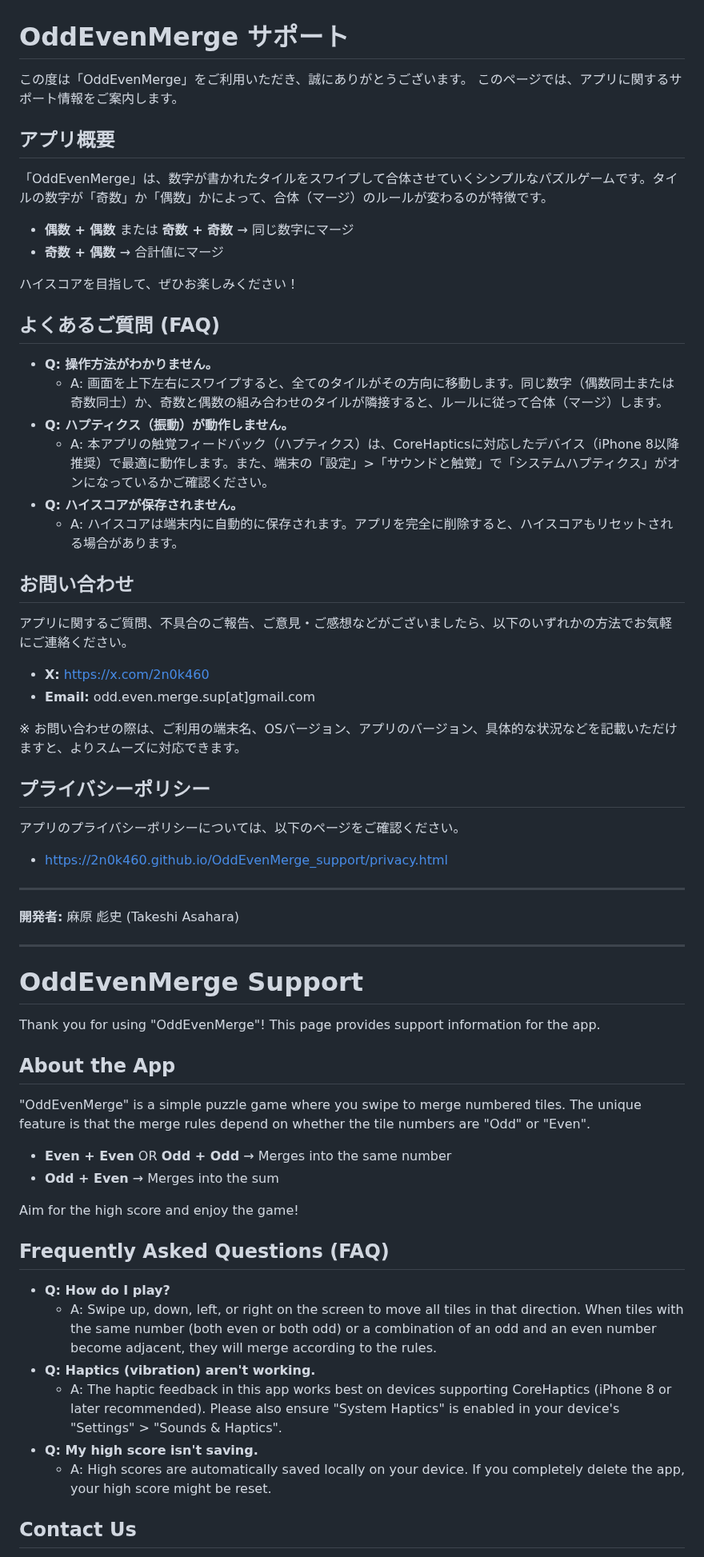
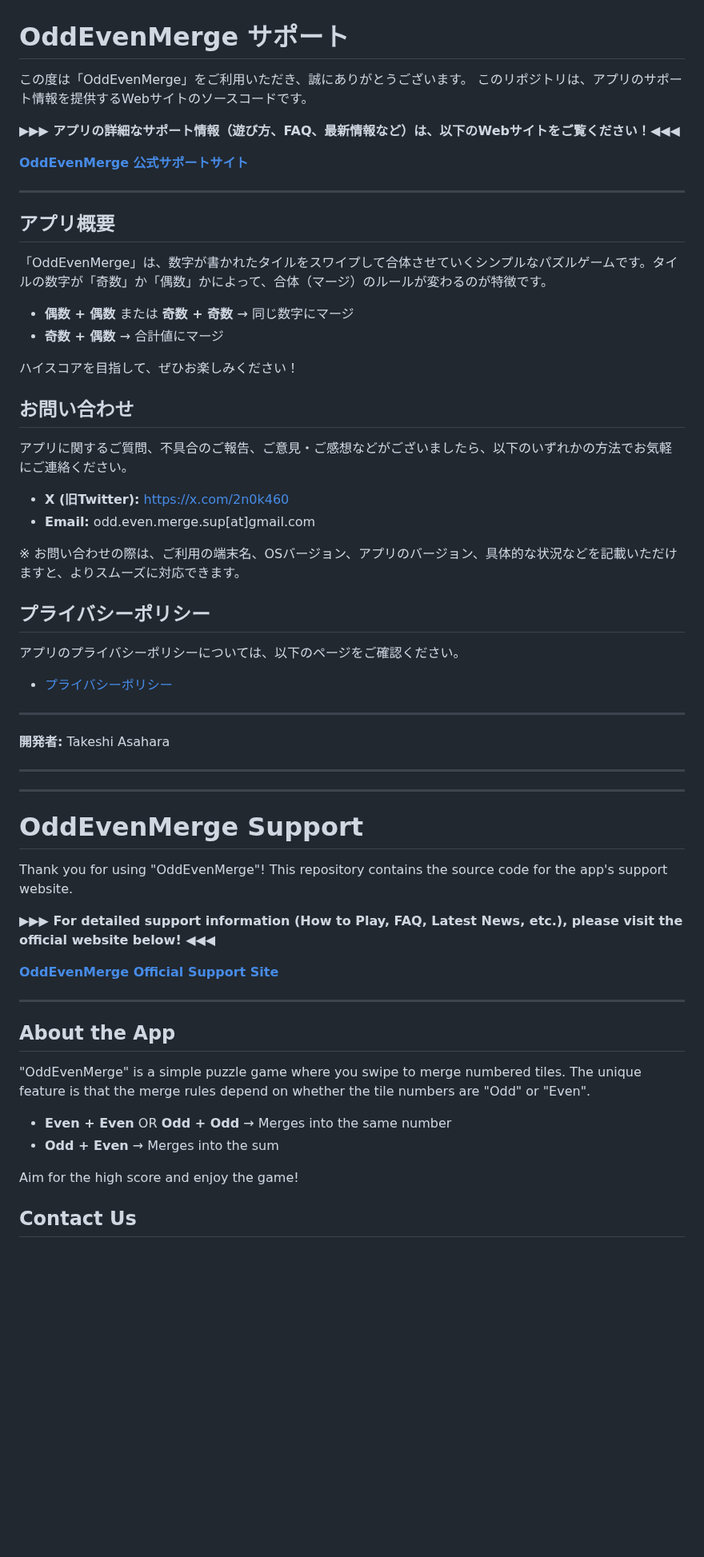
Before and after one commit to 2n0k460/OddEvenMerge-website, a Markdown page: README.md, the part around one of its changes. Shown at 80% size. Rendered like a GitHub page; blank space fills up the shorter version.

Commit message:
README.mdを更新

```diff
--- a/README.md
+++ b/README.md
@@ -1,7 +1,13 @@
 # OddEvenMerge サポート
 
 この度は「OddEvenMerge」をご利用いただき、誠にありがとうございます。
-このページでは、アプリに関するサポート情報をご案内します。
+このリポジトリは、アプリのサポート情報を提供するWebサイトのソースコードです。
+
+**▶︎▶︎▶︎ アプリの詳細なサポート情報（遊び方、FAQ、最新情報など）は、以下のWebサイトをご覧ください！◀︎◀︎◀︎**
+
+**[OddEvenMerge 公式サポートサイト](https://oddevenmerge.com)**
+
+---
 
 ## アプリ概要
 
@@ -12,20 +18,11 @@
 
 ハイスコアを目指して、ぜひお楽しみください！
 
-## よくあるご質問 (FAQ)
-
-* **Q: 操作方法がわかりません。**
-    * A: 画面を上下左右にスワイプすると、全てのタイルがその方向に移動します。同じ数字（偶数同士または奇数同士）か、奇数と偶数の組み合わせのタイルが隣接すると、ルールに従って合体（マージ）します。
-* **Q: ハプティクス（振動）が動作しません。**
-    * A: 本アプリの触覚フィードバック（ハプティクス）は、CoreHapticsに対応したデバイス（iPhone 8以降推奨）で最適に動作します。また、端末の「設定」>「サウンドと触覚」で「システムハプティクス」がオンになっているかご確認ください。
-* **Q: ハイスコアが保存されません。**
-    * A: ハイスコアは端末内に自動的に保存されます。アプリを完全に削除すると、ハイスコアもリセットされる場合があります。
-
 ## お問い合わせ
 
 アプリに関するご質問、不具合のご報告、ご意見・ご感想などがございましたら、以下のいずれかの方法でお気軽にご連絡ください。
 
-* **X:** https://x.com/2n0k460
+* **X (旧Twitter):** [https://x.com/2n0k460](https://x.com/2n0k460)
 * **Email:** odd.even.merge.sup[at]gmail.com
 
 ※ お問い合わせの際は、ご利用の端末名、OSバージョン、アプリのバージョン、具体的な状況などを記載いただけますと、よりスムーズに対応できます。
@@ -34,18 +31,25 @@
 
 アプリのプライバシーポリシーについては、以下のページをご確認ください。
 
-* https://2n0k460.github.io/OddEvenMerge_support/privacy.html
+* [プライバシーポリシー](https://oddevenmerge.com/privacy.html)
 
 ---
 
-**開発者:** 麻原 彪史 (Takeshi Asahara)
-
+**開発者:** Takeshi Asahara
 
 ---
+---
+
 # OddEvenMerge Support
 
 Thank you for using "OddEvenMerge"!
-This page provides support information for the app.
+This repository contains the source code for the app's support website.
+
+**▶︎▶︎▶︎ For detailed support information (How to Play, FAQ, Latest News, etc.), please visit the official website below! ◀︎◀︎◀︎**
+
+**[OddEvenMerge Official Support Site](https://oddevenmerge.com)**
+
+---
 
 ## About the App
 
@@ -56,15 +60,6 @@ This page provides support information for the app.
 
 Aim for the high score and enjoy the game!
 
-## Frequently Asked Questions (FAQ)
-
-* **Q: How do I play?**
-    * A: Swipe up, down, left, or right on the screen to move all tiles in that direction. When tiles with the same number (both even or both odd) or a combination of an odd and an even number become adjacent, they will merge according to the rules.
-* **Q: Haptics (vibration) aren't working.**
-    * A: The haptic feedback in this app works best on devices supporting CoreHaptics (iPhone 8 or later recommended). Please also ensure "System Haptics" is enabled in your device's "Settings" > "Sounds & Haptics".
-* **Q: My high score isn't saving.**
-    * A: High scores are automatically saved locally on your device. If you completely delete the app, your high score might be reset.
-
 ## Contact Us
 
 If you have any questions, bug reports, feedback, or comments about the app, please feel free to contact us using one of the methods below:
```
Also changed, not shown: other parts of README.md (+2 -2 lines).
